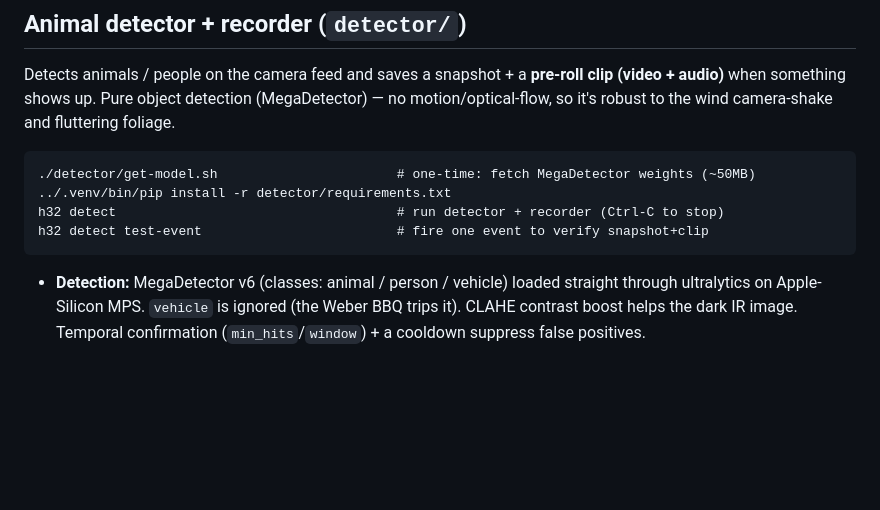
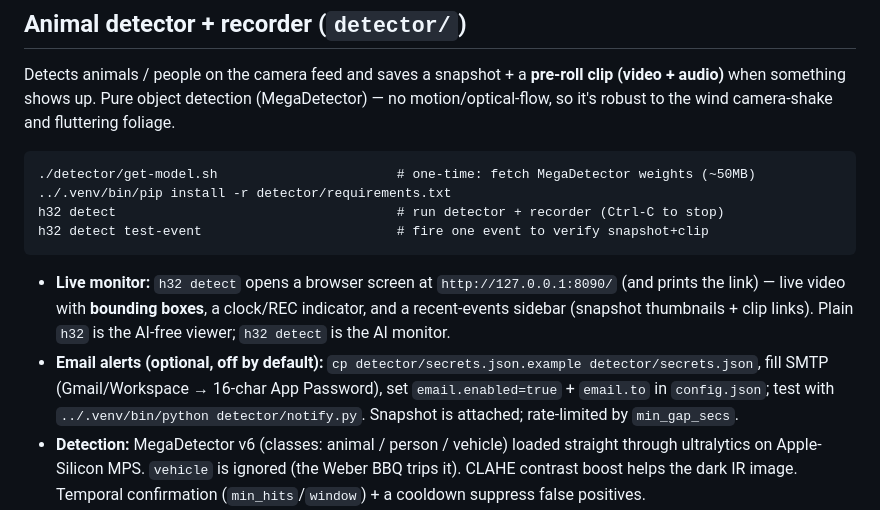
Before and after one commit to johnusher/racoon_alert, a Markdown page: README.md, the part around the change. GitHub-like rendering; blank space fills up the shorter version.

Commit message:
Document live monitor screen and optional email alerts

````diff
--- a/README.md
+++ b/README.md
@@ -89,6 +89,8 @@ h32 detect                                    # run detector + recorder (Ctrl-C
 h32 detect test-event                         # fire one event to verify snapshot+clip
 ```
 
+- **Live monitor:** `h32 detect` opens a browser screen at `http://127.0.0.1:8090/` (and prints the link) — live video with **bounding boxes**, a clock/REC indicator, and a recent-events sidebar (snapshot thumbnails + clip links). Plain `h32` is the AI-free viewer; `h32 detect` is the AI monitor.
+- **Email alerts (optional, off by default):** `cp detector/secrets.json.example detector/secrets.json`, fill SMTP (Gmail/Workspace → 16-char App Password), set `email.enabled=true` + `email.to` in `config.json`; test with `../.venv/bin/python detector/notify.py`. Snapshot is attached; rate-limited by `min_gap_secs`.
 - **Detection:** MegaDetector v6 (classes: animal / person / vehicle) loaded straight through
   ultralytics on Apple-Silicon MPS. `vehicle` is ignored (the Weber BBQ trips it). CLAHE
   contrast boost helps the dark IR image. Temporal confirmation (`min_hits`/`window`) + a
````
